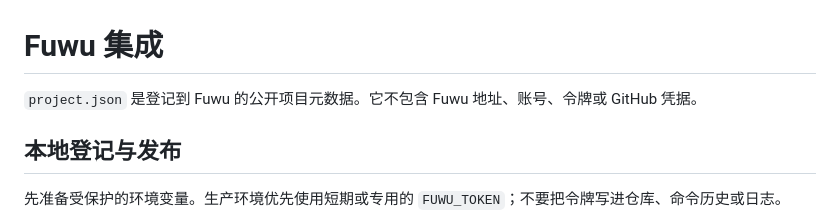
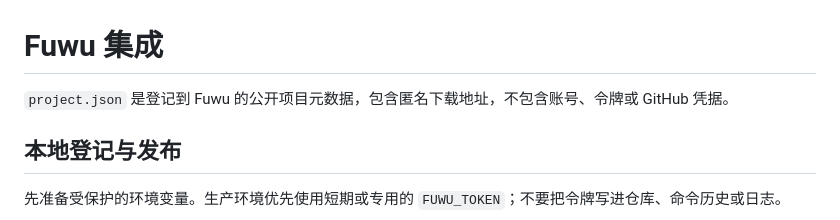
Before and after one commit to shiyi-log/telegram-bark-monitor, a Markdown page: fuwu/README.md, the part around the change. Rendered like a GitHub page.

Commit message:
修正文档中的 Fuwu 公开地址说明

```diff
--- a/fuwu/README.md
+++ b/fuwu/README.md
@@ -1,6 +1,6 @@
 # Fuwu 集成
 
-`project.json` 是登记到 Fuwu 的公开项目元数据。它不包含 Fuwu 地址、账号、令牌或 GitHub 凭据。
+`project.json` 是登记到 Fuwu 的公开项目元数据，包含匿名下载地址，不包含账号、令牌或 GitHub 凭据。
 
 ## 本地登记与发布
 
```
